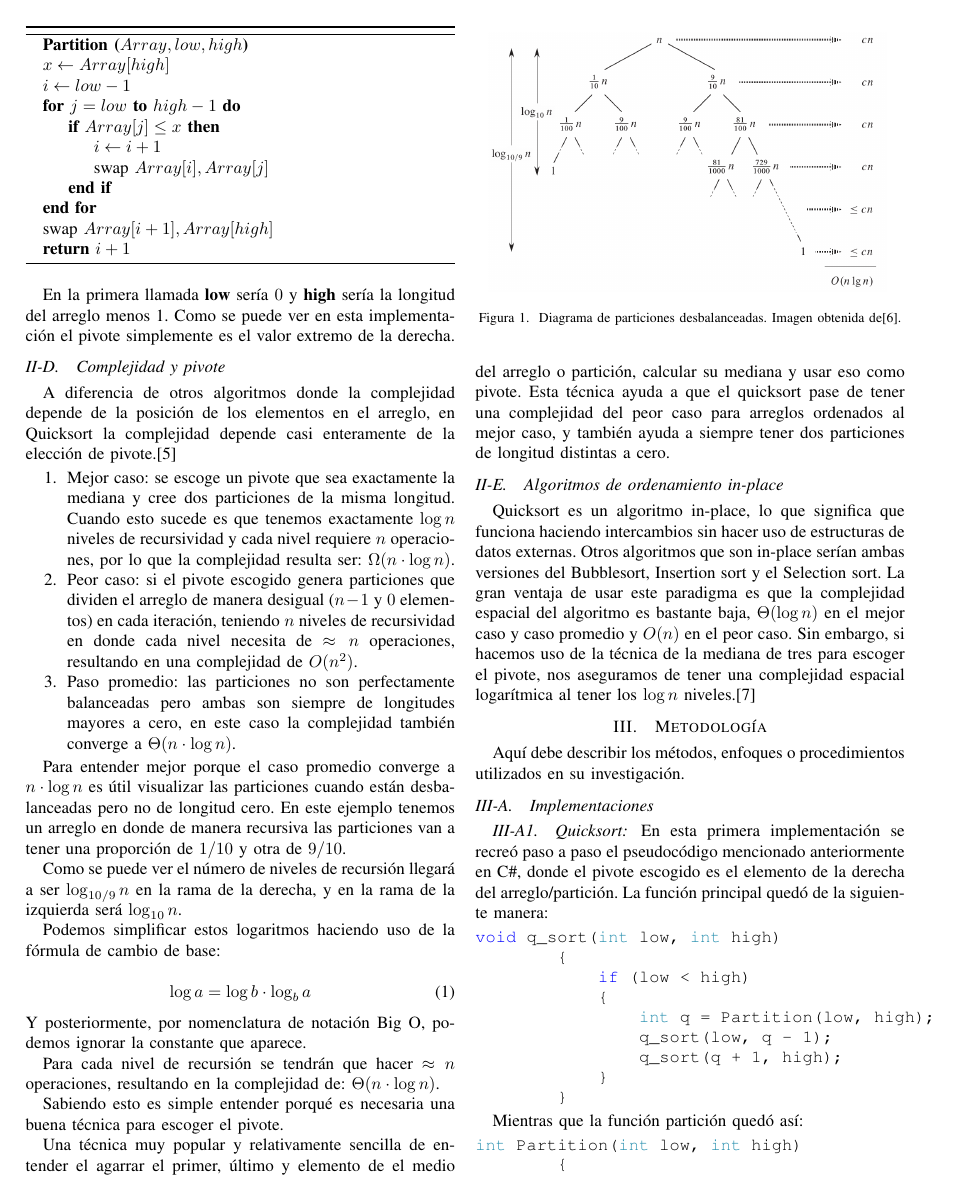
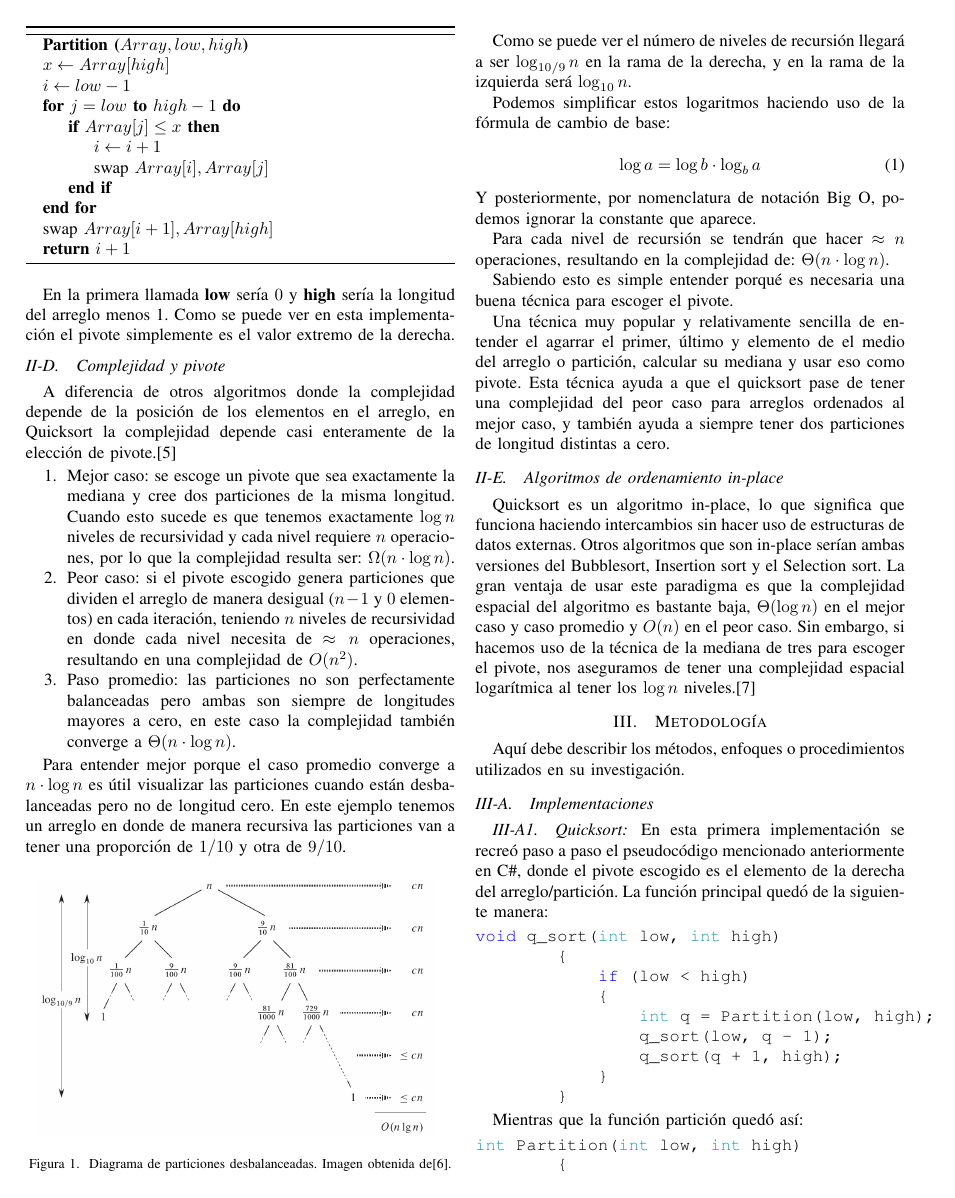
Before and after one commit to PabloNatB/Comparativa-Quicksort, a LaTeX paper (Reporte/reporte_quicksort.tex): page 2 of 6. The pictures show the PDF file Reporte/reporte_quicksort.pdf that the author committed with the source.

Commit message:
Moved plot

```diff
--- a/Reporte/reporte_quicksort.tex
+++ b/Reporte/reporte_quicksort.tex
@@ -136,7 +136,7 @@ Cuando esto sucede es que tenemos exactamente $\log{n}$ niveles de recursividad
 Para entender mejor porque el caso promedio converge a $n \cdot\log{n}$ es útil visualizar las particiones cuando están desbalanceadas pero no de longitud cero.
 En este ejemplo tenemos un arreglo en donde de manera recursiva las particiones van a tener una proporción de $1/10$ y otra de $9/10$.
 
-\begin{figure}[h]
+\begin{figure}[H]
     \centering
     \includegraphics[scale=0.3]{convergence_avg_case.png}
     \caption{Diagrama de particiones desbalanceadas. Imagen obtenida de\cite{intro_algo}.}\label{fig:avg_case}
```
Also changed, not shown: Reporte/reporte_quicksort.pdf.
